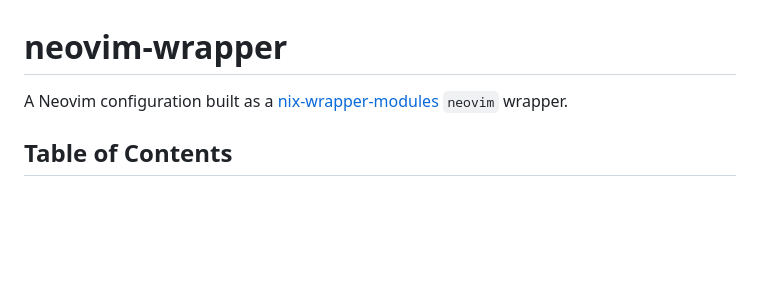
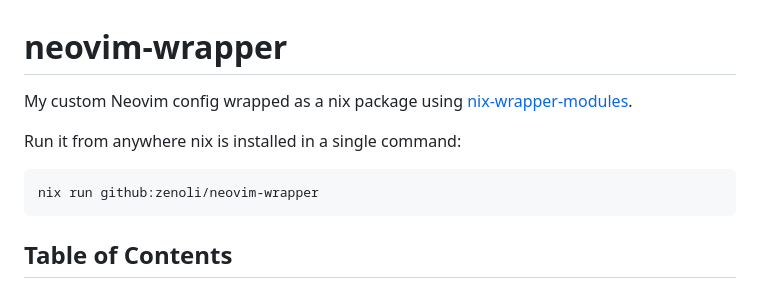
Before and after one commit to zenoli/neovim-wrapper, a Markdown page: README.md, the part around the change. Drawn GitHub-style; blank space fills up the shorter version.

````diff
--- a/README.md
+++ b/README.md
@@ -1,8 +1,13 @@
 # neovim-wrapper
 
-A Neovim configuration built as a
-[nix-wrapper-modules](https://github.com/BirdeeHub/nix-wrapper-modules) `neovim`
-wrapper.
+My custom Neovim config wrapped as a nix package using
+[nix-wrapper-modules](https://github.com/BirdeeHub/nix-wrapper-modules).
+
+Run it from anywhere nix is installed in a single command:
+
+```nix
+nix run github:zenoli/neovim-wrapper
+```
 
 ## Table of Contents
 
````
